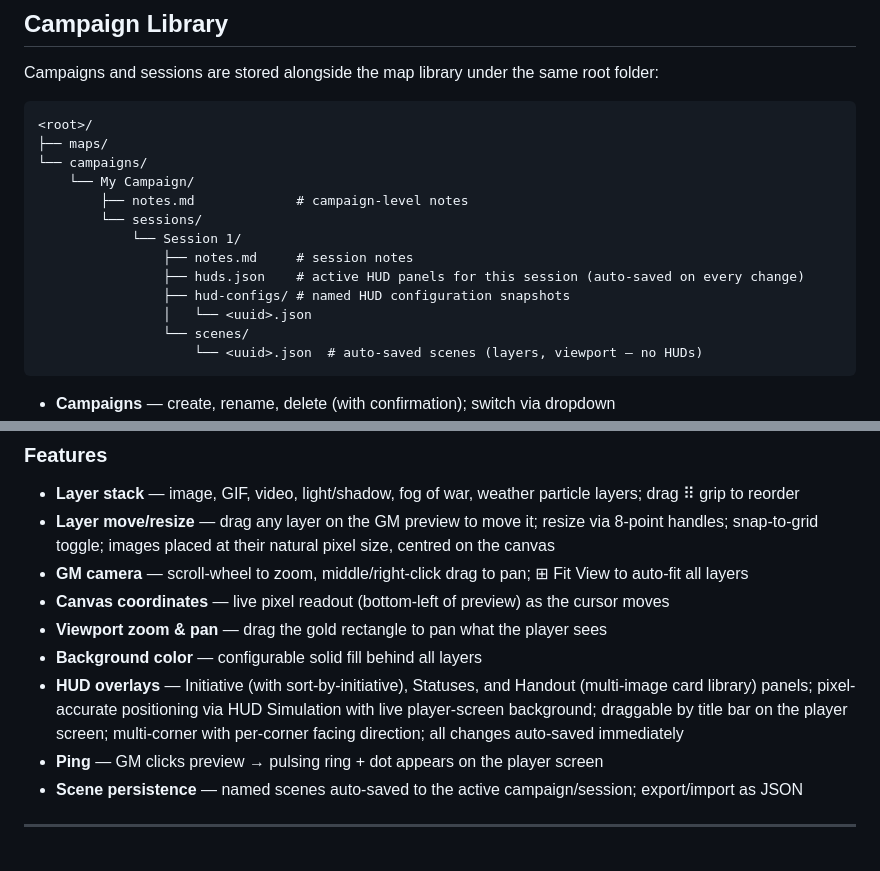
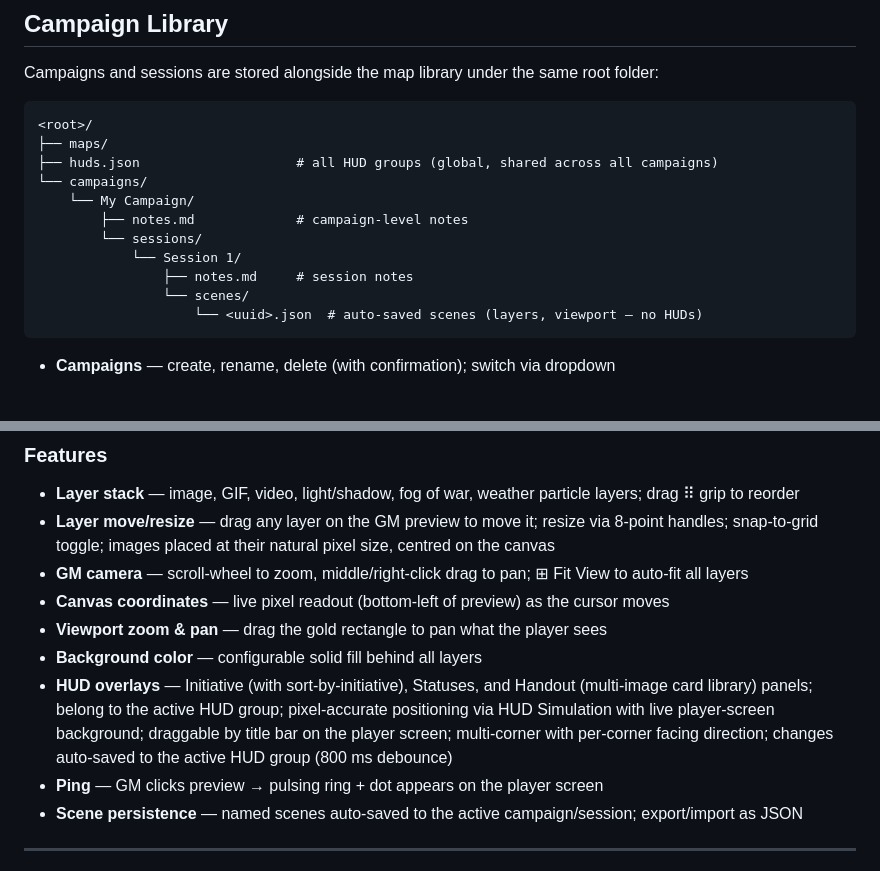
Before and after one commit to Nightbro/tavern-screen, a Markdown page: README.md, 2 parts joined by grey strips. Drawn GitHub-style; blank space fills up the shorter version.

````diff
--- a/README.md
+++ b/README.md
@@ -298,15 +320,13 @@ Campaigns and sessions are stored alongside the map library under the same root
 ```
 <root>/
 ├── maps/
+├── huds.json                    # all HUD groups (global, shared across all campaigns)
 └── campaigns/
     └── My Campaign/
         ├── notes.md             # campaign-level notes
         └── sessions/
             └── Session 1/
                 ├── notes.md     # session notes
-                ├── huds.json    # active HUD panels for this session (auto-saved on every change)
-                ├── hud-configs/ # named HUD configuration snapshots
-                │   └── <uuid>.json
                 └── scenes/
                     └── <uuid>.json  # auto-saved scenes (layers, viewport — no HUDs)
 ```
@@ -379,7 +396,7 @@ Adding a new layer type: create a class extending `LayerBase` in `renderer/layer
 - **Canvas coordinates** — live pixel readout (bottom-left of preview) as the cursor moves
 - **Viewport zoom & pan** — drag the gold rectangle to pan what the player sees
 - **Background color** — configurable solid fill behind all layers
-- **HUD overlays** — Initiative (with sort-by-initiative), Statuses, and Handout (multi-image card library) panels; pixel-accurate positioning via HUD Simulation with live player-screen background; draggable by title bar on the player screen; multi-corner with per-corner facing direction; all changes auto-saved immediately
+- **HUD overlays** — Initiative (with sort-by-initiative), Statuses, and Handout (multi-image card library) panels; belong to the active HUD group; pixel-accurate positioning via HUD Simulation with live player-screen background; draggable by title bar on the player screen; multi-corner with per-corner facing direction; changes auto-saved to the active HUD group (800 ms debounce)
 - **Ping** — GM clicks preview → pulsing ring + dot appears on the player screen
 - **Scene persistence** — named scenes auto-saved to the active campaign/session; export/import as JSON
 
````
Also changed, not shown: other parts of README.md (+26 -7 lines).
